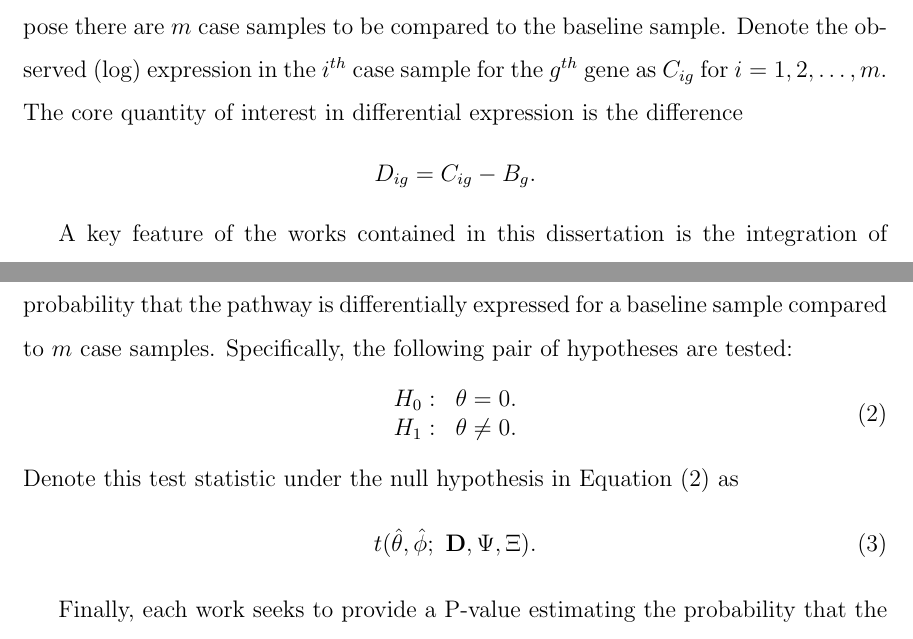
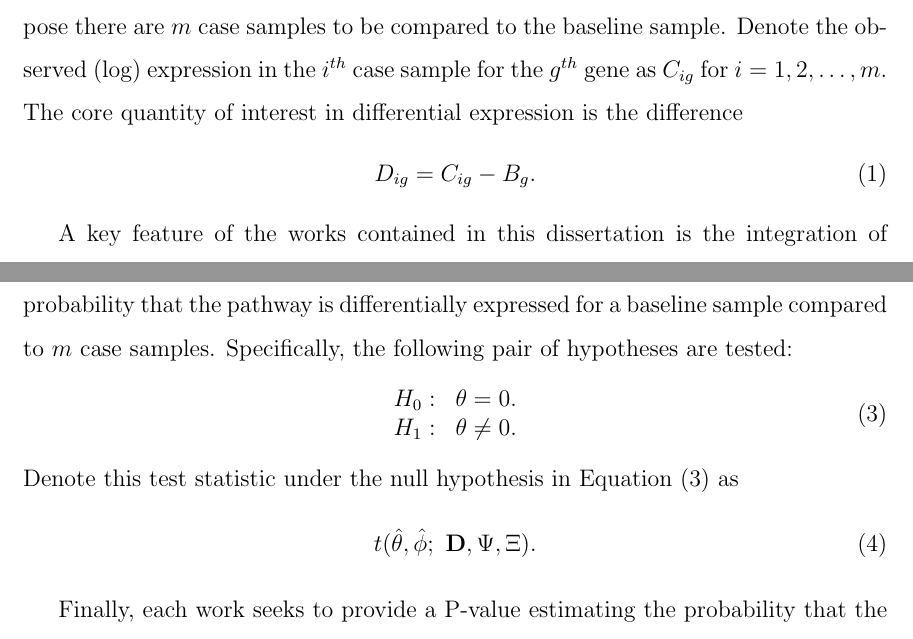
Before and after one commit to grizant/dissertation, a LaTeX thesis (Dissertation.tex, which reads unifying_equations.tex): two parts of pages 92 and 94 of 95, joined at a grey line, cut so that both start at the same text. Compiled offline with pdfLaTeX; a missing bibliography style is replaced by a similar one.

Commit message:
Make changes after wp

```diff
--- a/unifying_equations.tex
+++ b/unifying_equations.tex
@@ -5,7 +5,7 @@
 Consider a single baseline sample and denote its observed log-normalized expression as $B_{g}$ across the $g=1,2,\ldots,G$ total mRNAs in the transcriptome. Further, suppose there are $m$ case samples to be compared to the baseline sample. Denote the observed (log) expression in the $i^{th}$ case sample for the $g^{th}$ gene as $C_{ig}$ for $i=1,2,\ldots,m$. The core quantity of interest in differential expression is the difference
 \begin{equation*}
 \label{eq:diff}
-D_{ig}=C_{ig}-B_{g}.
+D_{ig}=C_{ig}-B_{g}. \tag{1}
 \end{equation*}
 
 A key feature of the works contained in this dissertation is the integration of external knowledgebases into the statistical procedures. Indeed, pathways differ based on the annotations provided. Denote all information from external sources as $\Xi$. Suppose a given pathway of interest has $N$ mRNAs annotated from a knowledgebase (given by arbitrary external sources, $\Xi$). The approaches taken in Appendices \ref{App:A} - \ref{App:F} are so-called \lq self-contained\rq~gene set tests. This terminology refers to the fact that only the $N$ genes annotated to the pathway impact the effect size calculation and significance test procedure (i.e., the other mRNAs in the transcriptome are not considered). Denote the matrix of associated $N \times m$ gene-level differences comparing a single baseline sample against $m$ case samples for the pathway as
@@ -39,7 +39,7 @@ $\phi$ was estimated by employing a variety of techniques within the respective
 Next, a test statistic is constructed to with an aim to subsequently estimate the probability that the pathway is differentially expressed for a baseline sample compared to $m$ case samples. Specifically, the following pair of hypotheses are tested:
 \begin{equation}
   \label{eq:hypotheses}
-\begin{array}{rl} \tag{2}
+\begin{array}{rl} \tag{3}
   H_{0}: & \theta = 0. \\
   H_{1}: & \theta \neq 0.
 \end{array}
@@ -48,7 +48,7 @@ Next, a test statistic is constructed to with an aim to subsequently estimate th
 \noindent \noindent Denote this test statistic under the null hypothesis in Equation (\ref{eq:hypotheses}) as
 \begin{equation}
 \label{eq:testStat}
-t(\hat{\theta},\hat{\phi};~\mathbf{D},\Psi,\Xi). \tag{3}
+t(\hat{\theta},\hat{\phi};~\mathbf{D},\Psi,\Xi). \tag{4}
 \end{equation}
 
 Finally, each work seeks to provide a P-value estimating the probability that the null hypothesis $H_{0}$ is true. In Appendix \ref{App:A}, this is accomplished via nonparametric bootstrapping of $\hat{\theta}(\mathbf{D}, \Psi)$. Within the aggregation framework (Appendix \ref{App:E}), the pair of hypotheses in (\ref{eq:hypotheses}) are assessed as in Appendix \ref{App:A} after the selection of a central pair as described above. In Appendix \ref{App:C}, Equation (\ref{eq:testStat}) is the clustered-$T$ statistic given the cluster assignments derived from $\Xi$. This statistic is then compared to an appropriate $t$ reference distribution to obtain a P-value assessing differential pathway expression when comparing the case sample ($m=1$) to baseline expression.
```
Also changed, not shown: unifying_equations.tex (2 more changed lines).
